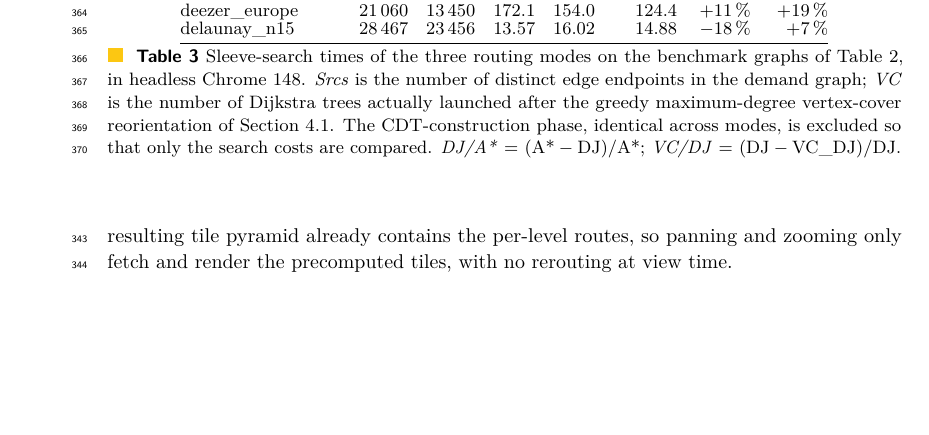
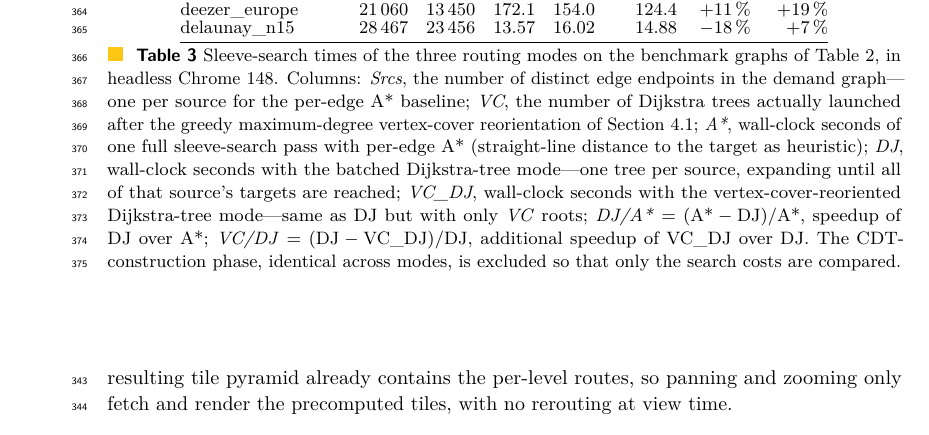
Before and after one commit to levnach/paper_msagljs, a LaTeX paper (gd2026.tex): part of page 10 of 13, cut so that both start at the same text, the shorter picture padded with empty space. Compiled offline with pdfLaTeX.

Commit message:
tab:routing-modes: caption now explains every column
Expand the caption to describe Srcs, VC, A*, DJ, VC_DJ, DJ/A*, and
VC/DJ explicitly, so a reader can decode the table without having to
backtrack into the prose of Section 5.1.

Co-authored-by: Copilot <223556219+Copilot@users.noreply.github.com>

```diff
--- a/gd2026.tex
+++ b/gd2026.tex
@@ -713,14 +713,23 @@ marginally slower than the baselines.
     \bottomrule
   \end{tabular}
   \caption{Sleeve-search times of the three routing modes on the
-    benchmark graphs of Table~\ref{tab:perf}, in headless Chrome~148.
-    \emph{Srcs} is the number of distinct edge endpoints in the demand
-    graph; \emph{VC} is the number of Dijkstra trees actually launched
-    after the greedy maximum-degree vertex-cover reorientation of
-    Section~\ref{sec:sleeve}. The CDT-construction phase, identical
-    across modes, is excluded so that only the search costs are
-    compared. \emph{DJ/A*}~$=$~$(\text{A*}-\text{DJ})/\text{A*}$;
-    \emph{VC/DJ}~$=$~$(\text{DJ}-\text{VC\_DJ})/\text{DJ}$\@.}
+    benchmark graphs of Table~\ref{tab:perf}, in headless
+    Chrome~148. Columns: \emph{Srcs}, the number of distinct edge
+    endpoints in the demand graph---one per source for the per-edge
+    A* baseline; \emph{VC}, the number of Dijkstra trees actually
+    launched after the greedy maximum-degree vertex-cover
+    reorientation of Section~\ref{sec:sleeve}; \emph{A*}, wall-clock
+    seconds of one full sleeve-search pass with per-edge A*\
+    (straight-line distance to the target as heuristic);
+    \emph{DJ}, wall-clock seconds with the batched Dijkstra-tree
+    mode---one tree per source, expanding until all of that source's
+    targets are reached; \emph{VC\_DJ}, wall-clock seconds with the
+    vertex-cover-reoriented Dijkstra-tree mode---same as DJ but with
+    only \emph{VC}~roots; \emph{DJ/A*}~$=$~$(\text{A*}-\text{DJ})/\text{A*}$,
+    speedup of DJ over A*; \emph{VC/DJ}~$=$~$(\text{DJ}-\text{VC\_DJ})/\text{DJ}$,
+    additional speedup of VC\_DJ over DJ. The CDT-construction phase,
+    identical across modes, is excluded so that only the search costs
+    are compared.}
   \label{tab:routing-modes}
 \end{table}
 
```
Also changed, not shown: gd2026.pdf.
